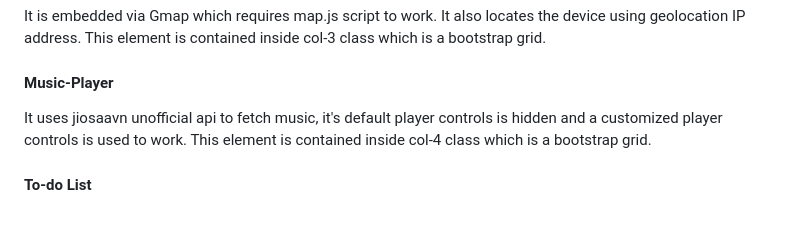
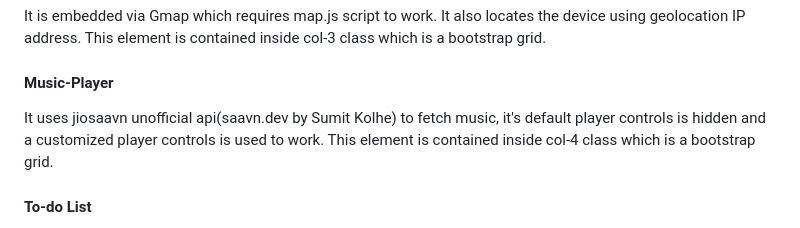
Before and after one commit to thesniper333/Tesseract, a Markdown page: README.md, the part around the change. Drawn GitHub-style.

```diff
--- a/README.md
+++ b/README.md
@@ -27,7 +27,7 @@ It is embedded via Gmap which requires map.js script to work. It also locates th
 col-3 class which is a bootstrap grid.
 
 #### Music-Player
-It uses jiosaavn unofficial api to fetch music, it's default player controls is hidden and a customized player controls is used to work. This element is contained inside col-4 class which is a bootstrap grid.
+It uses jiosaavn unofficial api(saavn.dev by Sumit Kolhe) to fetch music, it's default player controls is hidden and a customized player controls is used to work. This element is contained inside col-4 class which is a bootstrap grid.
 
 #### To-do List
 It is created using html, css and js. This element is contained inside col-3 class which is a bootstrap grid. This element is contained inside col-4 class which is a bootstrap grid. To store the tasks it uses localstorage as they are just texts so indexedDB is not required.
```
